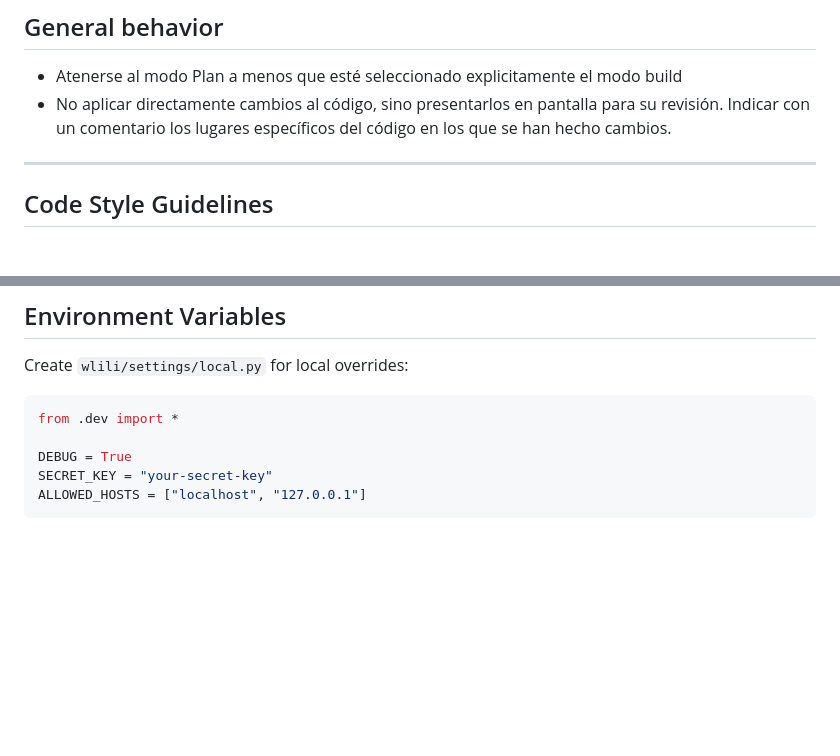
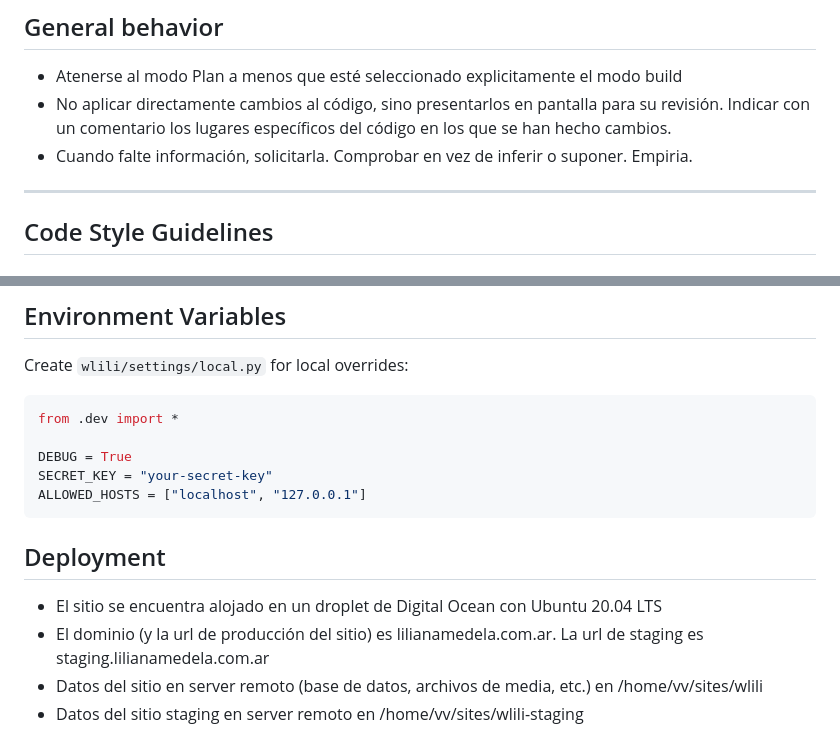
Before and after one commit to vamosviendo/wsda, a Markdown page: AGENTS.md, 2 parts joined by grey strips. GitHub-like rendering; blank space fills up the shorter version.

Commit message:
Agregados a AGENTS.md datos sobre el hosting del sitio y datos del server remoto

````diff
--- a/AGENTS.md
+++ b/AGENTS.md
@@ -68,6 +68,7 @@ python manage.py runserver
 ## General behavior
 - Atenerse al modo Plan a menos que esté seleccionado explicitamente el modo build
 - No aplicar directamente cambios al código, sino presentarlos en pantalla para su revisión. Indicar con un comentario los lugares específicos del código en los que se han hecho cambios.
+- Cuando falte información, solicitarla. Comprobar en vez de inferir o suponer. Empiria.
 
 ---
 
@@ -243,3 +244,10 @@ DEBUG = True
 SECRET_KEY = "your-secret-key"
 ALLOWED_HOSTS = ["localhost", "127.0.0.1"]
 ```
+
+## Deployment
+
+- El sitio se encuentra alojado en un droplet de Digital Ocean con Ubuntu 20.04 LTS
+- El dominio (y la url de producción del sitio) es lilianamedela.com.ar. La url de staging es staging.lilianamedela.com.ar
+- Datos del sitio en server remoto (base de datos, archivos de media, etc.) en /home/vv/sites/wlili
+- Datos del sitio staging en server remoto en /home/vv/sites/wlili-staging
````
